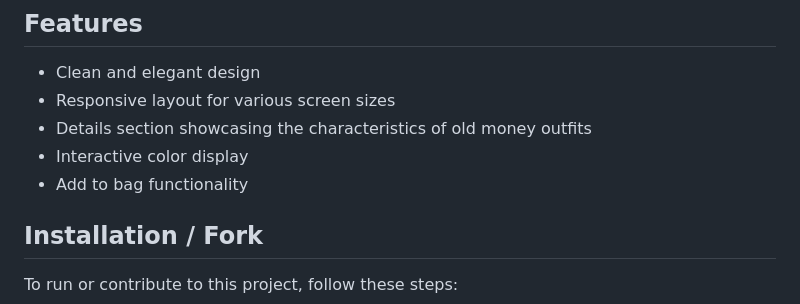
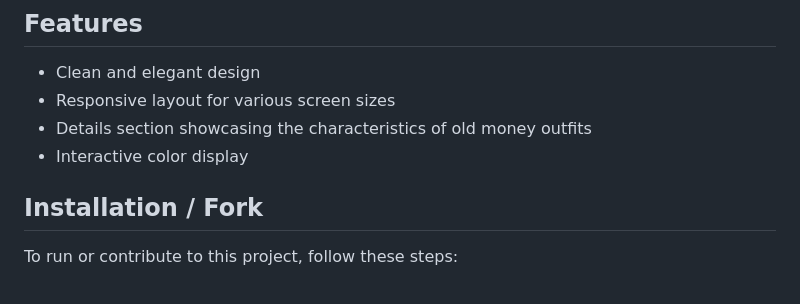
Before and after one commit to ramxcodes/The-Old-Money-Landing-page, a Markdown page: README.md, the part around the change. Rendered like a GitHub page.

```diff
--- a/README.md
+++ b/README.md
@@ -24,7 +24,6 @@ The Old Money Outfit landing page is designed to highlight the sophistication, u
 - Responsive layout for various screen sizes
 - Details section showcasing the characteristics of old money outfits
 - Interactive color display
-- Add to bag functionality
 
 ## Installation / Fork
 
```
